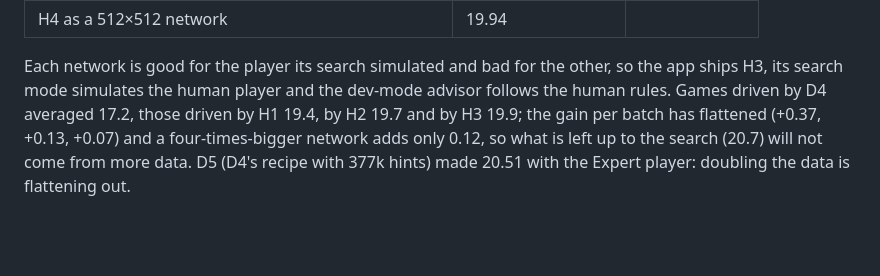
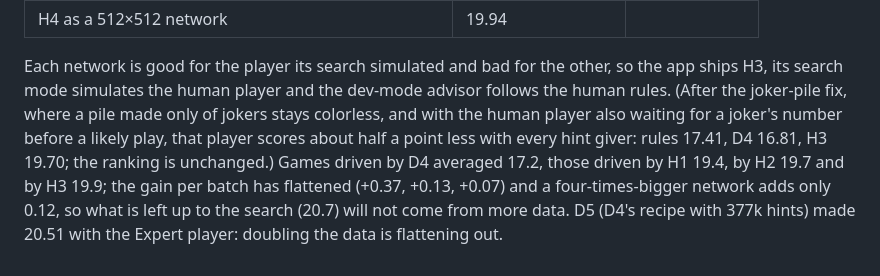
Before and after one commit to oriolbernal/hanabi-web, a Markdown page: rl/README.md, the part around the change. Rendered like a GitHub page; blank space fills up the shorter version.

Commit message:
Docs: scores of the human player after the joker fixes
Co-Authored-By: Claude Fable 5.1 <noreply@anthropic.com>

```diff
--- a/rl/README.md
+++ b/rl/README.md
@@ -231,7 +231,11 @@ inside the search rollouts, and the network distilled from that data wins:
 
 Each network is good for the player its search simulated and bad for the
 other, so the app ships H3, its search mode simulates the human player and
-the dev-mode advisor follows the human rules. Games driven by D4 averaged
+the dev-mode advisor follows the human rules. (After the joker-pile fix,
+where a pile made only of jokers stays colorless, and with the human player
+also waiting for a joker's number before a likely play, that player scores
+about half a point less with every hint giver: rules 17.41, D4 16.81,
+H3 19.70; the ranking is unchanged.) Games driven by D4 averaged
 17.2, those driven by H1 19.4, by H2 19.7 and by H3 19.9; the gain per batch
 has flattened (+0.37, +0.13, +0.07) and a four-times-bigger network adds only
 0.12, so what is left up to the search (20.7) will not come from more data. D5 (D4's recipe with 377k
```
Also changed, not shown: docs/rl.md (+4 -0 lines).
